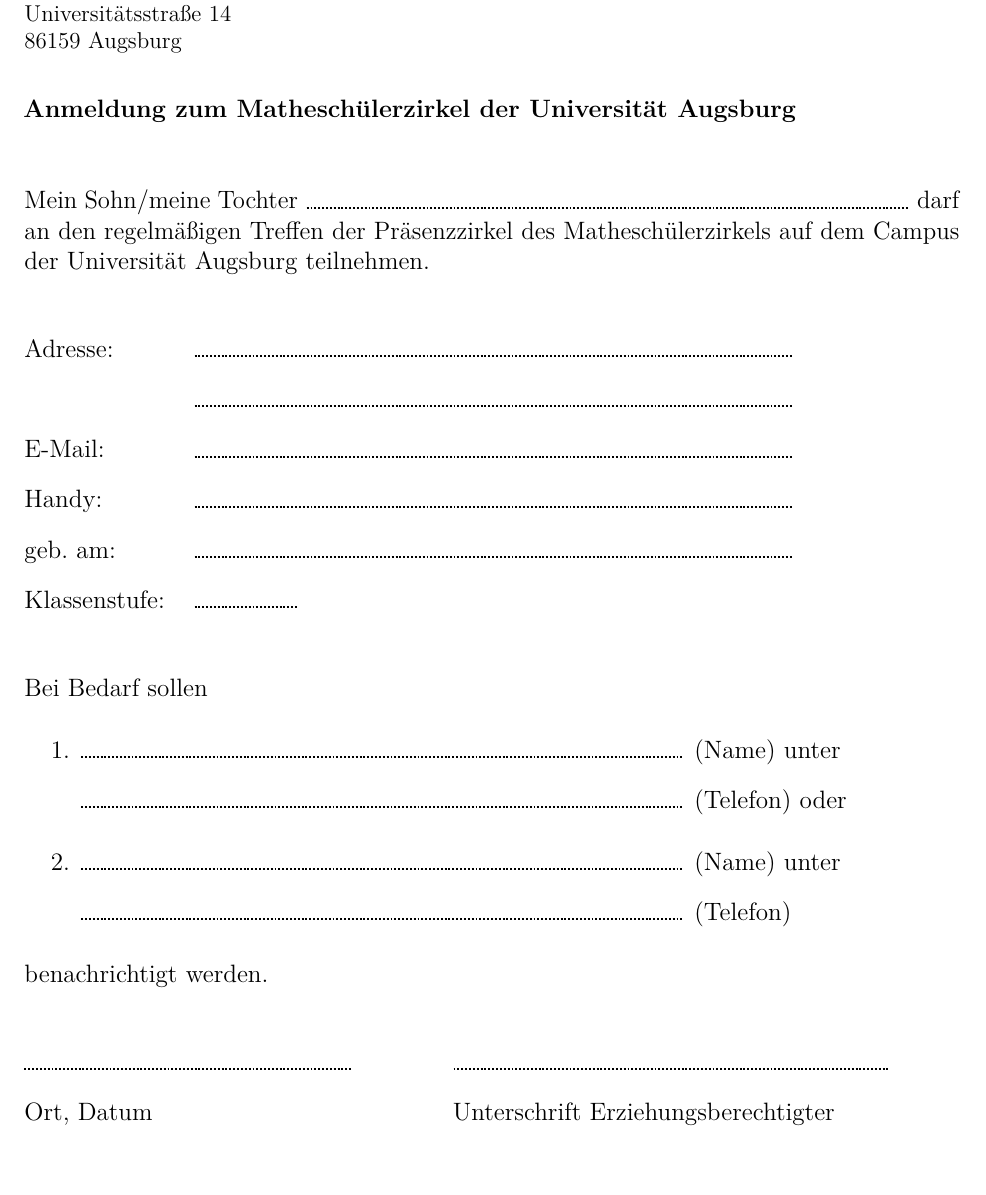
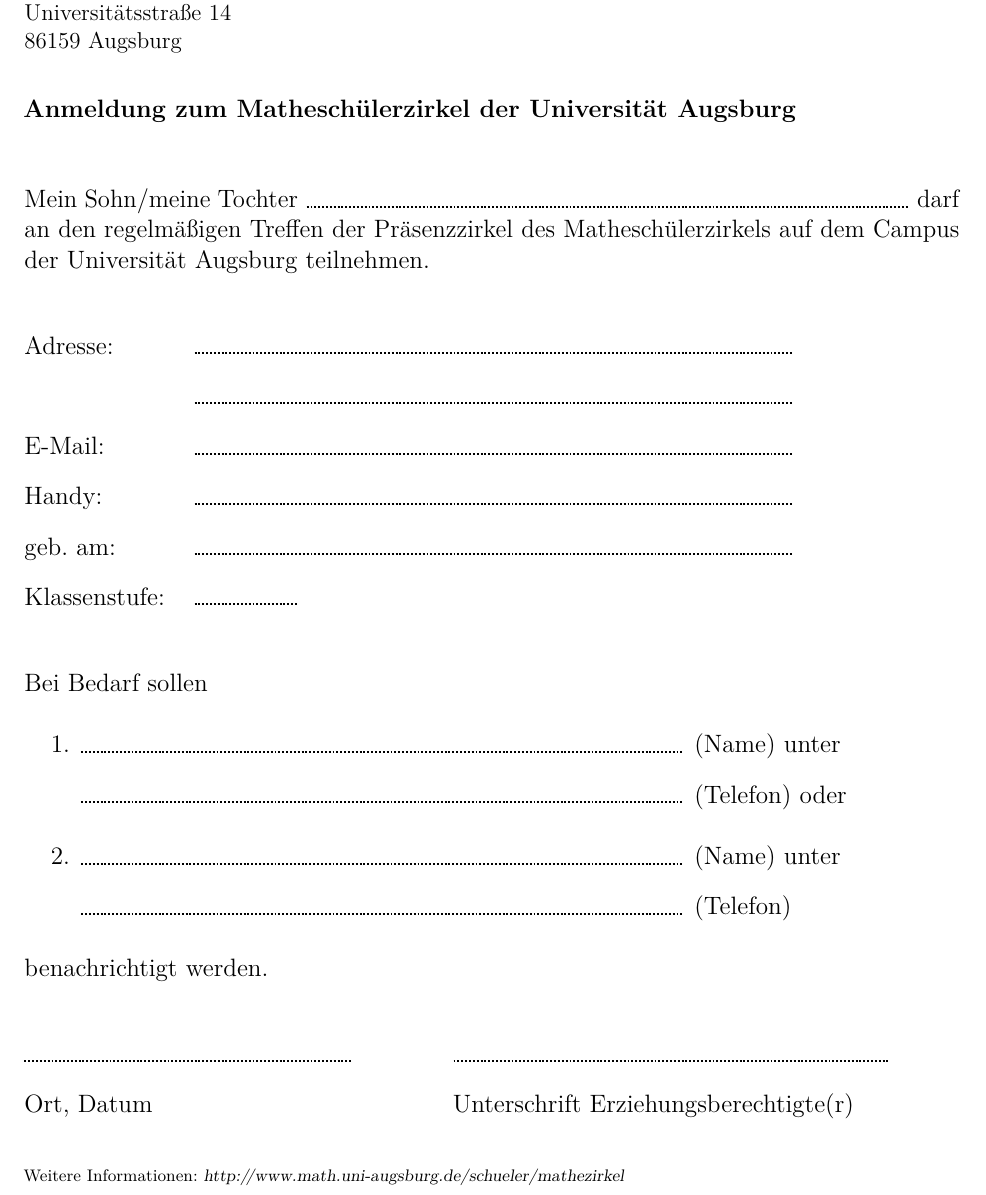
Before and after one commit to iblech/mathezirkel, a LaTeX document (mamazettel-praesenz.tex, which reads mamazettel.cls): part of the page, cut so that both start at the same text, the shorter picture padded with empty space. Compiled offline with pdfLaTeX.

Commit message:
Mamazettel Präsenz fertig

```diff
--- a/mamazettel-praesenz.tex
+++ b/mamazettel-praesenz.tex
@@ -2,7 +2,6 @@
 
 \begin{document}
 
-\renewcommand{\datum}{9.11.2013}
 \renewcommand{\betreff}{Anmeldung zum Matheschülerzirkel der Universität Augsburg}
 
 \makeletterhead
@@ -33,7 +32,12 @@
 \begin{tabbing}
   \freistMittel \qquad\qquad \= \kill
   \freistMittel \> \freistLaenger \\
-  Ort, Datum \> Unterschrift Erziehungsberechtigter
+  Ort, Datum \> Unterschrift Erziehungsberechtigte(r)
 \end{tabbing}
 
+\vfill
+\scriptsize
+Weitere Informationen:
+\textsl{http:/\!/www.math.uni-augsburg.de/schueler/mathezirkel}
+
 \end{document}
--- a/mamazettel.cls
+++ b/mamazettel.cls
@@ -14,7 +14,7 @@
 \RequirePackage{lmodern}
 
 \RequirePackage{geometry}
-\geometry{tmargin=2cm,bmargin=2cm,lmargin=1.5cm,rmargin=2.5cm}
+\geometry{tmargin=2cm,bmargin=1.5cm,lmargin=1.5cm,rmargin=2.5cm}
 
 \RequirePackage{hyperref}
 
```
Also changed, not shown: mamazettel-praesenz.pdf.
